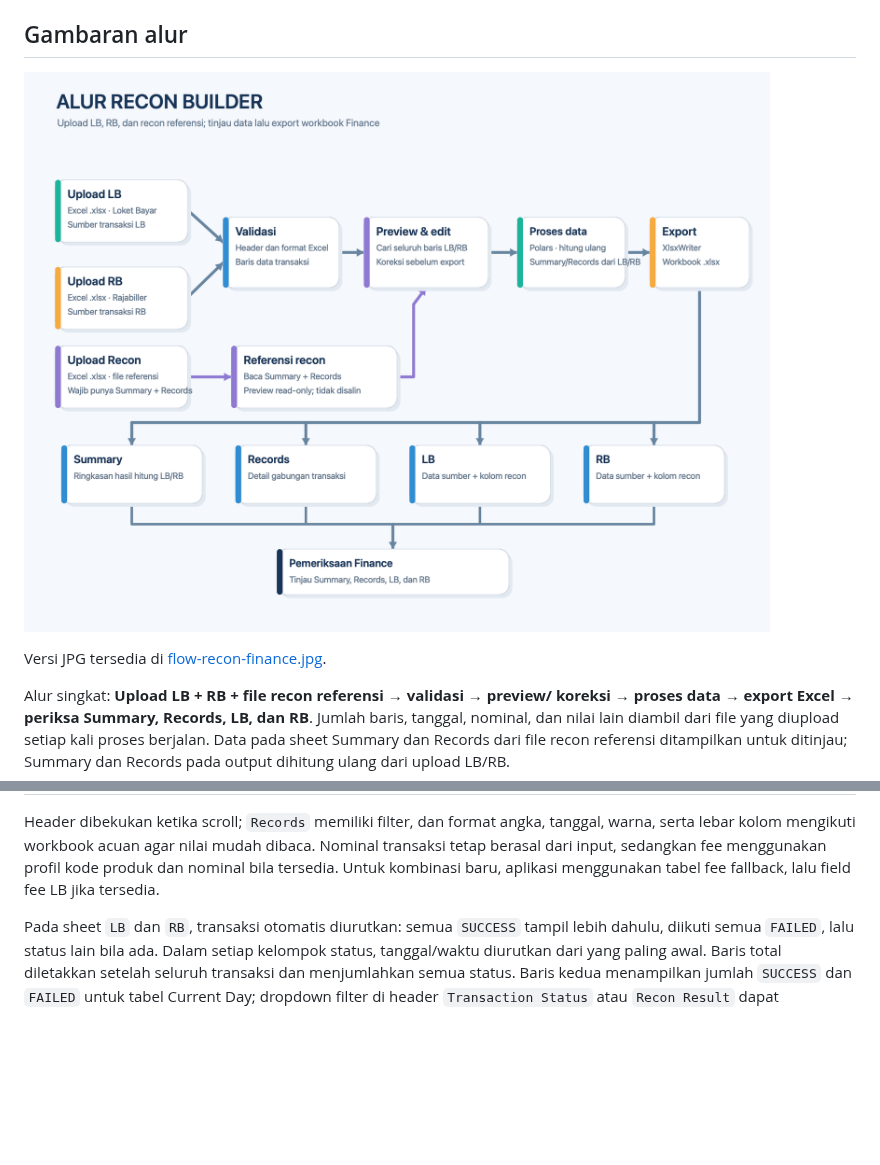
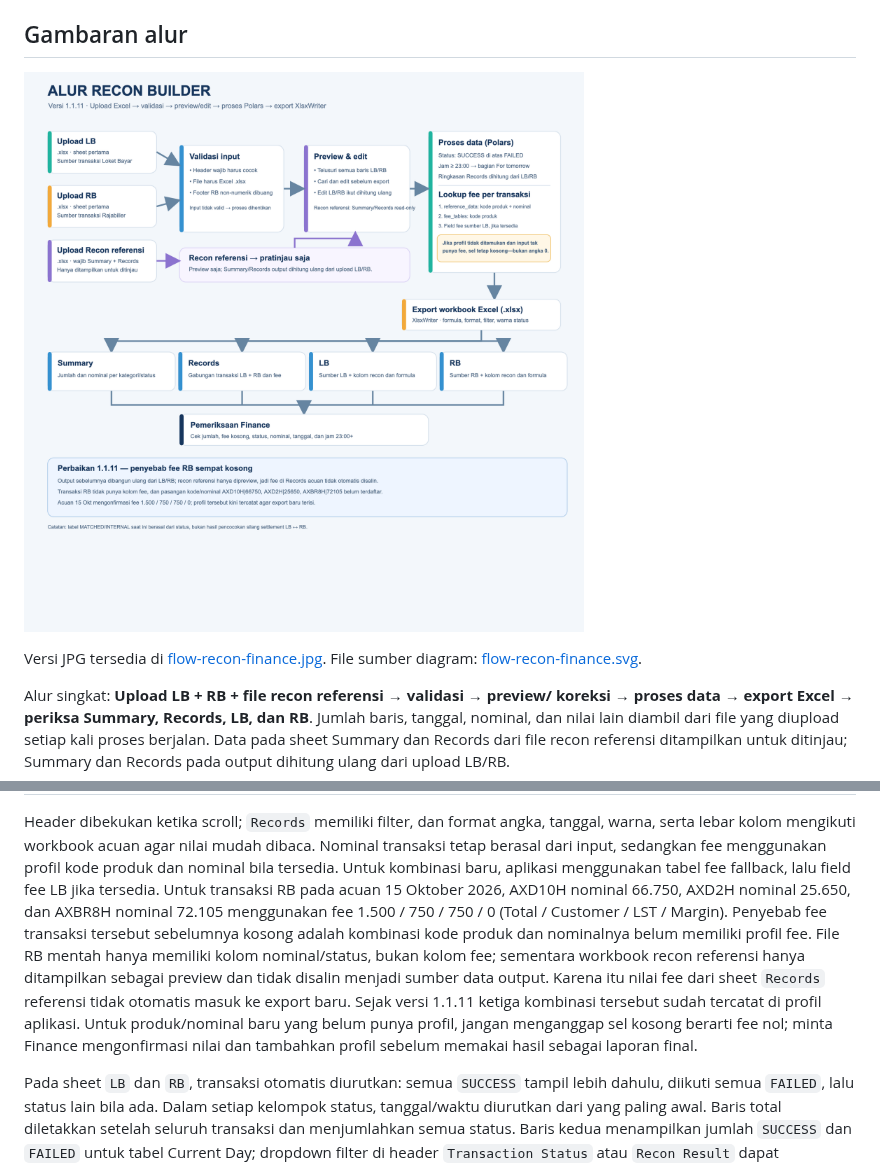
Before and after one commit to thole1808/finance-topik-excel-split-export-recon, a Markdown page: docs/PANDUAN_FINANCE.md, 2 parts joined by grey strips. Drawn GitHub-style; pictures changed too: docs/flow-recon-finance.png; blank space fills up the shorter version.

```diff
--- a/docs/PANDUAN_FINANCE.md
+++ b/docs/PANDUAN_FINANCE.md
@@ -8,6 +8,7 @@ memeriksa hasil export. Aplikasi hanya memproses workbook Excel `.xlsx`.
 ![Diagram alur Recon Builder untuk Finance](flow-recon-finance.png)
 
 Versi JPG tersedia di [flow-recon-finance.jpg](flow-recon-finance.jpg).
+File sumber diagram: [flow-recon-finance.svg](flow-recon-finance.svg).
 
 Alur singkat: **Upload LB + RB + file recon referensi → validasi → preview/
 koreksi → proses data → export Excel → periksa Summary, Records, LB, dan RB**.
@@ -79,6 +80,18 @@ tanggal, warna, serta lebar kolom mengikuti workbook acuan agar nilai mudah
 dibaca. Nominal transaksi tetap berasal dari input, sedangkan fee menggunakan
 profil kode produk dan nominal bila tersedia. Untuk kombinasi baru, aplikasi
 menggunakan tabel fee fallback, lalu field fee LB jika tersedia.
+Untuk transaksi RB pada acuan 15 Oktober 2026, AXD10H nominal 66.750,
+AXD2H nominal 25.650, dan AXBR8H nominal 72.105 menggunakan fee
+1.500 / 750 / 750 / 0 (Total / Customer / LST / Margin).
+Penyebab fee transaksi tersebut sebelumnya kosong adalah kombinasi kode produk
+dan nominalnya belum memiliki profil fee. File RB mentah hanya memiliki kolom
+nominal/status, bukan kolom fee; sementara workbook recon referensi hanya
+ditampilkan sebagai preview dan tidak disalin menjadi sumber data output.
+Karena itu nilai fee dari sheet `Records` referensi tidak otomatis masuk ke
+export baru. Sejak versi 1.1.11 ketiga kombinasi tersebut sudah tercatat di
+profil aplikasi. Untuk produk/nominal baru yang belum punya profil, jangan
+menganggap sel kosong berarti fee nol; minta Finance mengonfirmasi nilai dan
+tambahkan profil sebelum memakai hasil sebagai laporan final.
 
 Pada sheet `LB` dan `RB`, transaksi otomatis diurutkan: semua `SUCCESS` tampil
 lebih dahulu, diikuti semua `FAILED`, lalu status lain bila ada. Dalam setiap
```
Also changed, not shown: README.md (+2 -2 lines), docs/VERSI_DAN_KONTEKS_AGENT.md (+19 -5 lines), docs/flow-recon-finance.jpg, 4 other files.
